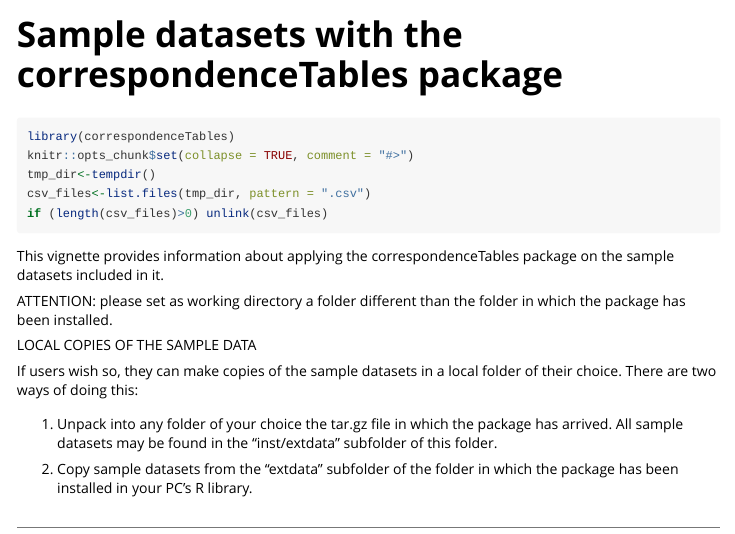
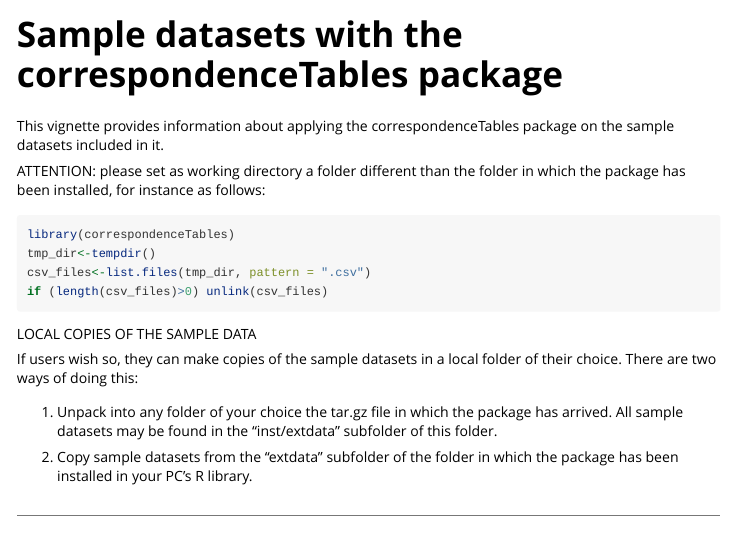
Before and after one commit to eurostat/correspondenceTables, an R Markdown document (vignettes/Implementation_of_sample_datasets.Rmd): the page in a window 1100 px wide, from its top. Rendered offline with R 4.5, knitr and Pandoc, with nearby package versions; some code elsewhere in the file could not run offline; long lines of code are wrapped.

Commit message:
placing code in a different place

````diff
--- a/vignettes/Implementation_of_sample_datasets.Rmd
+++ b/vignettes/Implementation_of_sample_datasets.Rmd
@@ -8,17 +8,20 @@ vignette: >
   %\VignetteEncoding{UTF-8}
 ---
 
-```{r, collapse=TRUE}
+```{r include=FALSE}
+knitr::opts_chunk$set(collapse = TRUE, comment = "#>")
+```
+
+This vignette provides information about applying the correspondenceTables package on the sample datasets included in it.
+
+ATTENTION: please set as working directory a folder different than the folder in which the package has been installed, for instance as follows:
+
+```{r}
 library(correspondenceTables)
-knitr::opts_chunk$set(collapse = TRUE, comment = "#>")
 tmp_dir<-tempdir()
 csv_files<-list.files(tmp_dir, pattern = ".csv")
 if (length(csv_files)>0) unlink(csv_files)
 ```
-
-This vignette provides information about applying the correspondenceTables package on the sample datasets included in it.
-
-ATTENTION: please set as working directory a folder different than the folder in which the package has been installed.
 
 LOCAL COPIES OF THE SAMPLE DATA
 
````
